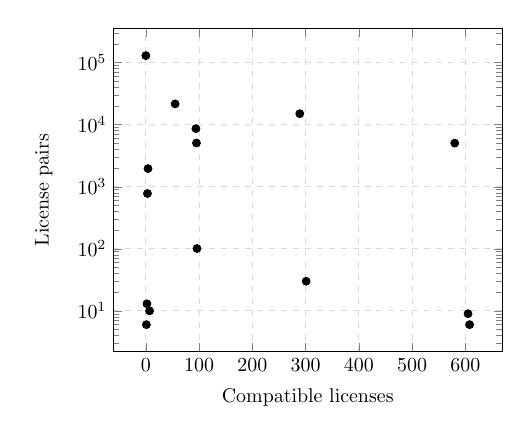
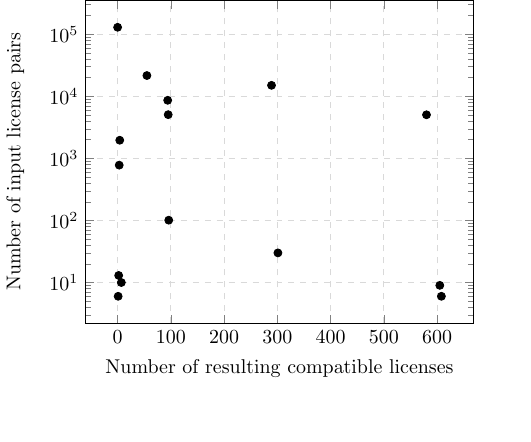
Before and after one commit to projekt-opal/misc, a LaTeX figure (licenses-paper/cc-612/pairs.tex): the whole page, the shorter picture padded with empty space. Compiled offline with pdfLaTeX.

Commit message:
licenses papers cc evaluation plot

```diff
--- a/licenses-paper/cc-612/pairs.tex
+++ b/licenses-paper/cc-612/pairs.tex
@@ -1,4 +1,4 @@
-\documentclass[border=5mm]{standalone}
+\documentclass[border=0mm]{standalone}
 \usepackage{pgfplots, pgfplotstable}
 \usepackage{filecontents}
 
@@ -45,8 +45,8 @@ x	y
     ymode=log,
             grid = major,
             grid style={dashed, gray!30},
-            ylabel=License pairs,
-            xlabel=Compatible licenses,
+            ylabel=Number of input license pairs,
+            xlabel=Number of resulting compatible licenses,
 %            axis lines = left,
   scaled y ticks = false,
          ]
```
